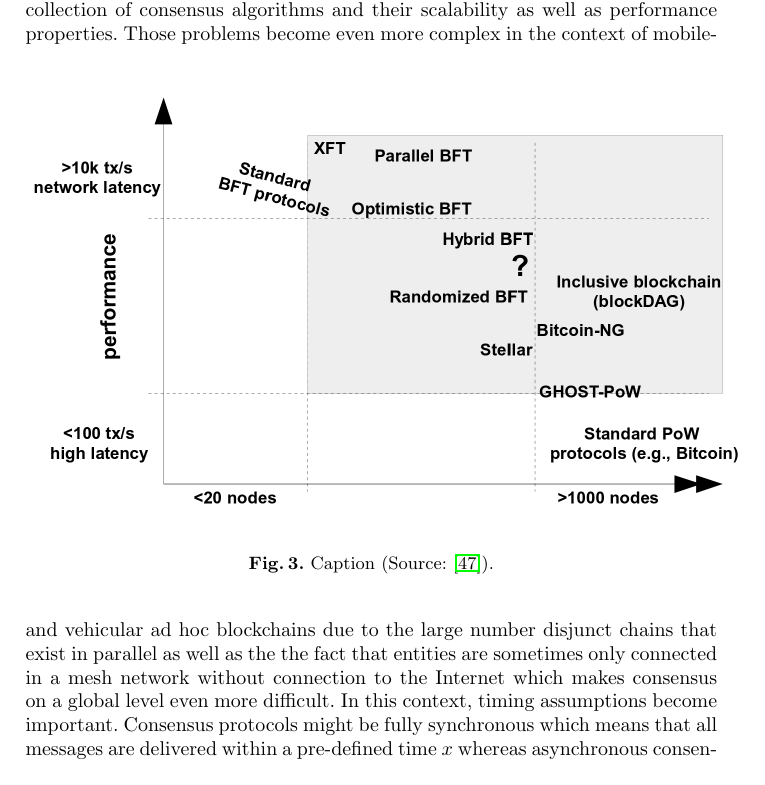
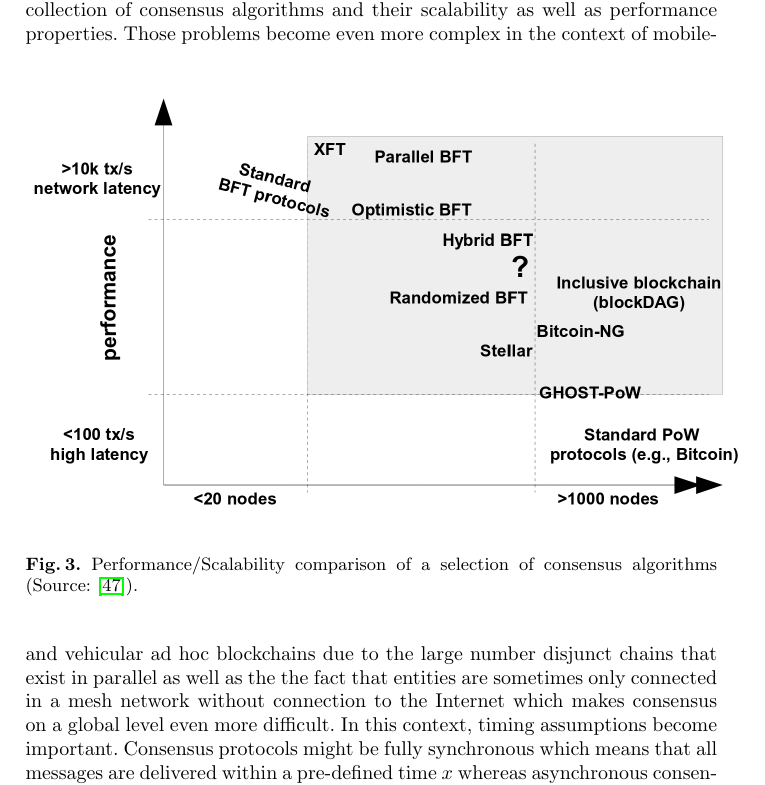
Before and after one commit to chorusmobility/whitepaper-tezos-vanets, a LaTeX paper (tex/llncs.tex): part of page 9 of 14, cut so that both start at the same text. Compiled offline with pdfLaTeX.

Commit message:
+ added missing caption

```diff
--- a/tex/llncs.tex
+++ b/tex/llncs.tex
@@ -215,7 +215,7 @@
 			\begin{figure}
 				\centering
 				\includegraphics[scale=0.25]{Figures/BFT/20180904_BFT-scalability.png}
-				\caption{Caption (Source: \cite{vukolic2015quest}).}
+				\caption{Performance/Scalability comparison of a selection of consensus algorithms (Source: \cite{vukolic2015quest}).}
 				\label{fig:bft-scalability}
 			\end{figure}
 			Those problems become even more complex in the  context of mobile- and vehicular ad hoc blockchains due to the large number disjunct chains that exist in parallel as well as the the fact that entities are sometimes only connected in a mesh network without connection to the Internet which makes consensus on a global level even more difficult. In this context, timing assumptions become important. Consensus protocols might be fully synchronous which means that all messages are delivered within a pre-defined time  $x$ whereas asynchronous consensus protocols only ensure that all messages are eventually delivered \cite{bibid}. Between those two extrema different sub-categories such as eventually synchronous, partial synchronous and weakly synchronous consensus algorithms exist \cite{bibid}\cite{bibid}\cite{bibid}. In vehicular ad hoc blockchains a fully asynchronous consensus protocol is  desirable due to the sparse connectivity of nodes and missing connection guarantees among nodes.
```
Also changed, not shown: tex/llncs.pdf, 3 other files.
